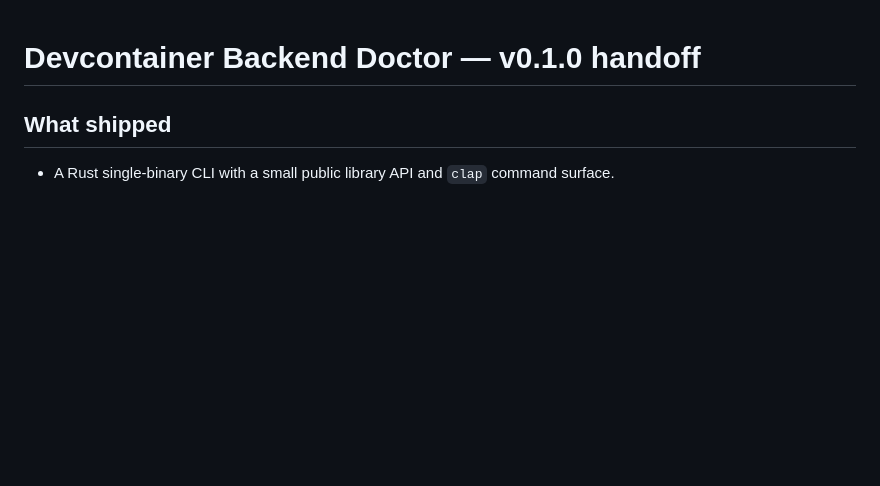
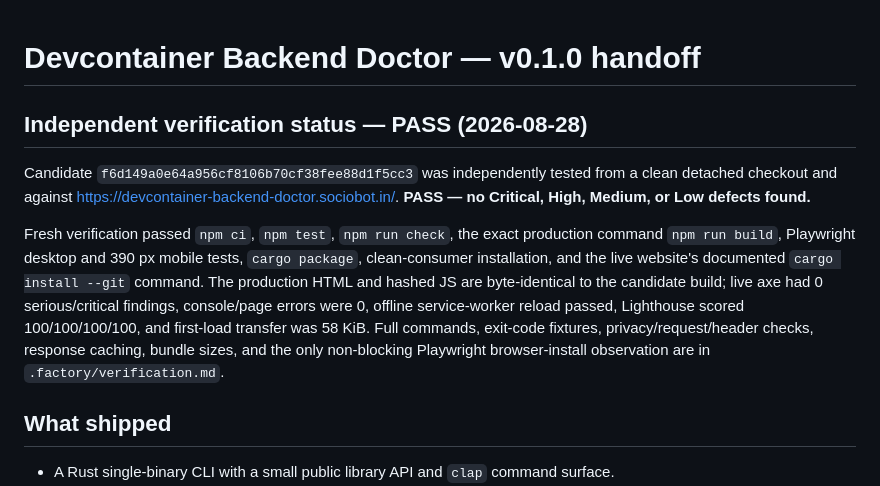
Before and after one commit to B-Divyesh/sf-devcontainer-backend-doctor, a Markdown page: .factory/handoff.md, the part around the change. Drawn GitHub-style; blank space fills up the shorter version.

Commit message:
docs: add independent verification evidence

```diff
--- a/.factory/handoff.md
+++ b/.factory/handoff.md
@@ -1,4 +1,10 @@
 # Devcontainer Backend Doctor — v0.1.0 handoff
+
+## Independent verification status — PASS (2026-08-28)
+
+Candidate `f6d149a0e64a956cf8106b70cf38fee88d1f5cc3` was independently tested from a clean detached checkout and against <https://devcontainer-backend-doctor.sociobot.in/>. **PASS — no Critical, High, Medium, or Low defects found.**
+
+Fresh verification passed `npm ci`, `npm test`, `npm run check`, the exact production command `npm run build`, Playwright desktop and 390 px mobile tests, `cargo package`, clean-consumer installation, and the live website's documented `cargo install --git` command. The production HTML and hashed JS are byte-identical to the candidate build; live axe had 0 serious/critical findings, console/page errors were 0, offline service-worker reload passed, Lighthouse scored 100/100/100/100, and first-load transfer was 58 KiB. Full commands, exit-code fixtures, privacy/request/header checks, response caching, bundle sizes, and the only non-blocking Playwright browser-install observation are in `.factory/verification.md`.
 
 ## What shipped
 
```
Also changed, not shown: .factory/verification.md (added, +61 -0 lines).
